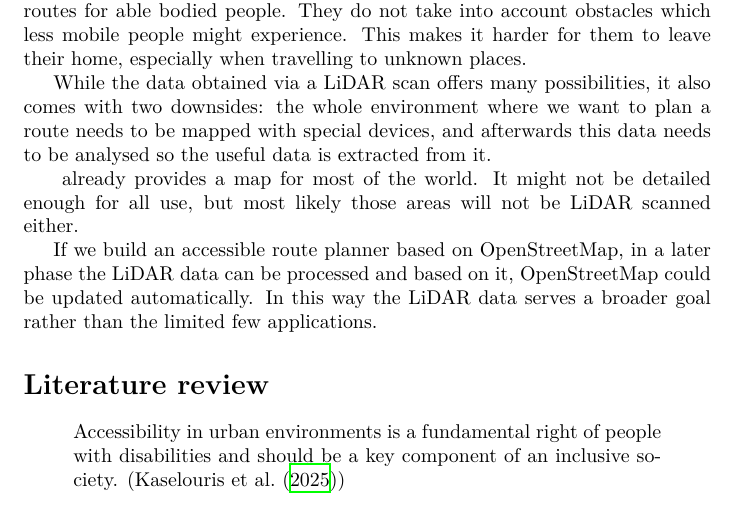
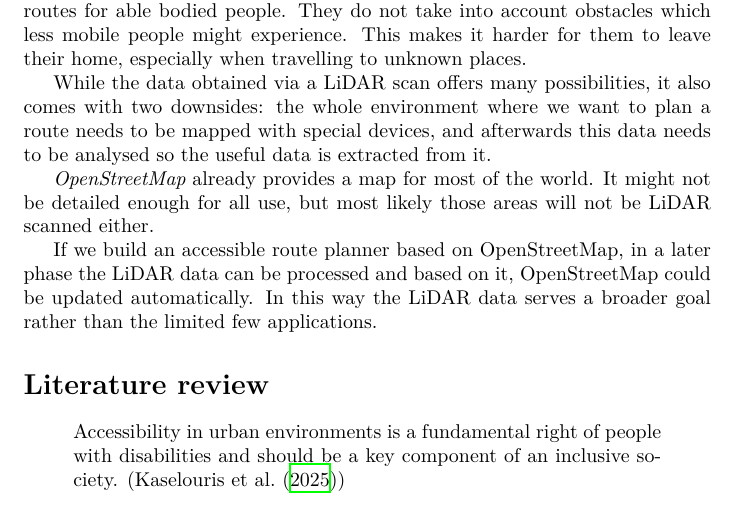
Before and after one commit to bpeiren/msr-proposal, a LaTeX document (635957-Bart-Peiren-MSR-proposal.tex): part of page 1 of 5, cut so that both start at the same text. Compiled offline with XeLaTeX.

Commit message:
correct faulty citation

```diff
--- a/635957-Bart-Peiren-MSR-proposal.tex
+++ b/635957-Bart-Peiren-MSR-proposal.tex
@@ -26,7 +26,7 @@ While the data obtained via a LiDAR scan offers many possibilities, it also come
 environment where we want to plan a route needs to be mapped with special devices, and afterwards this data
 needs to be analysed so the useful data is extracted from it.
 
-\citeauthor{OpenStreetMap} already provides a map for most of the world. It might not be detailed
+\citetitle{OpenStreetMap} already provides a map for most of the world. It might not be detailed
 enough for all use, but most likely those areas will not be LiDAR scanned either.
 
 If we build an accessible route planner based on OpenStreetMap, in a later phase the LiDAR data can be processed
```
